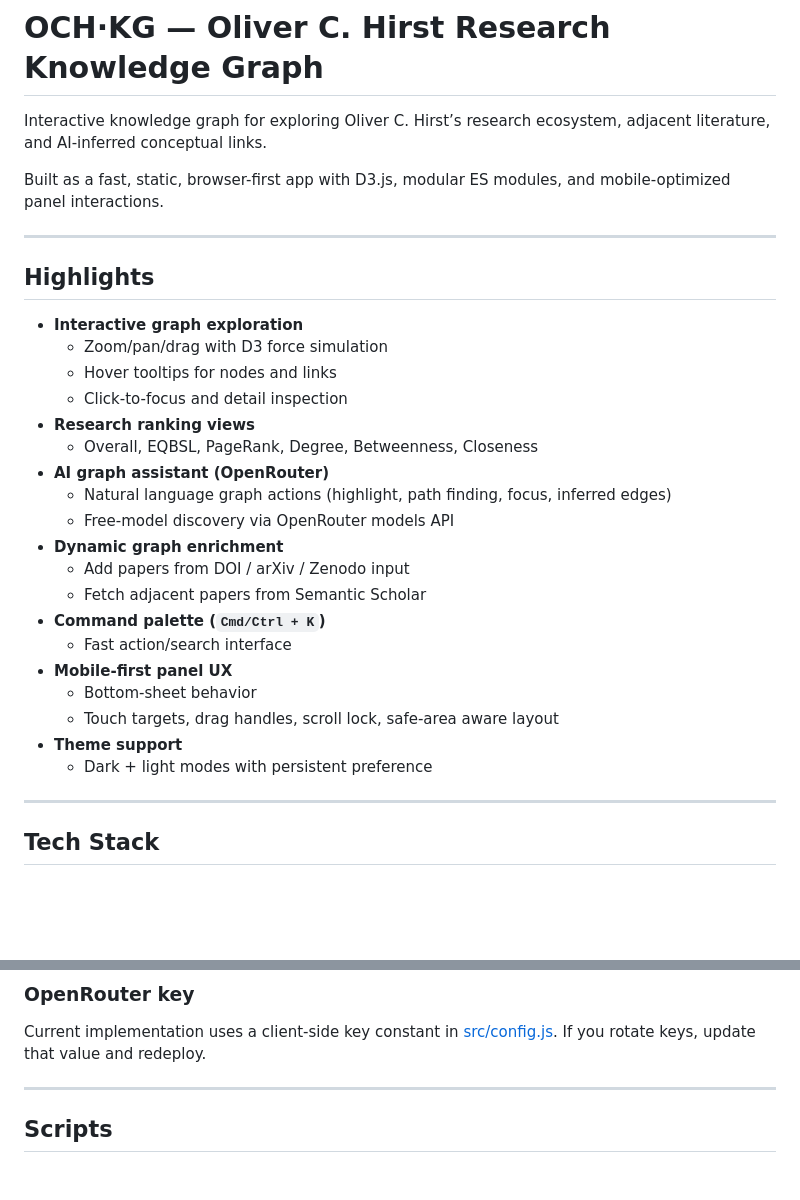
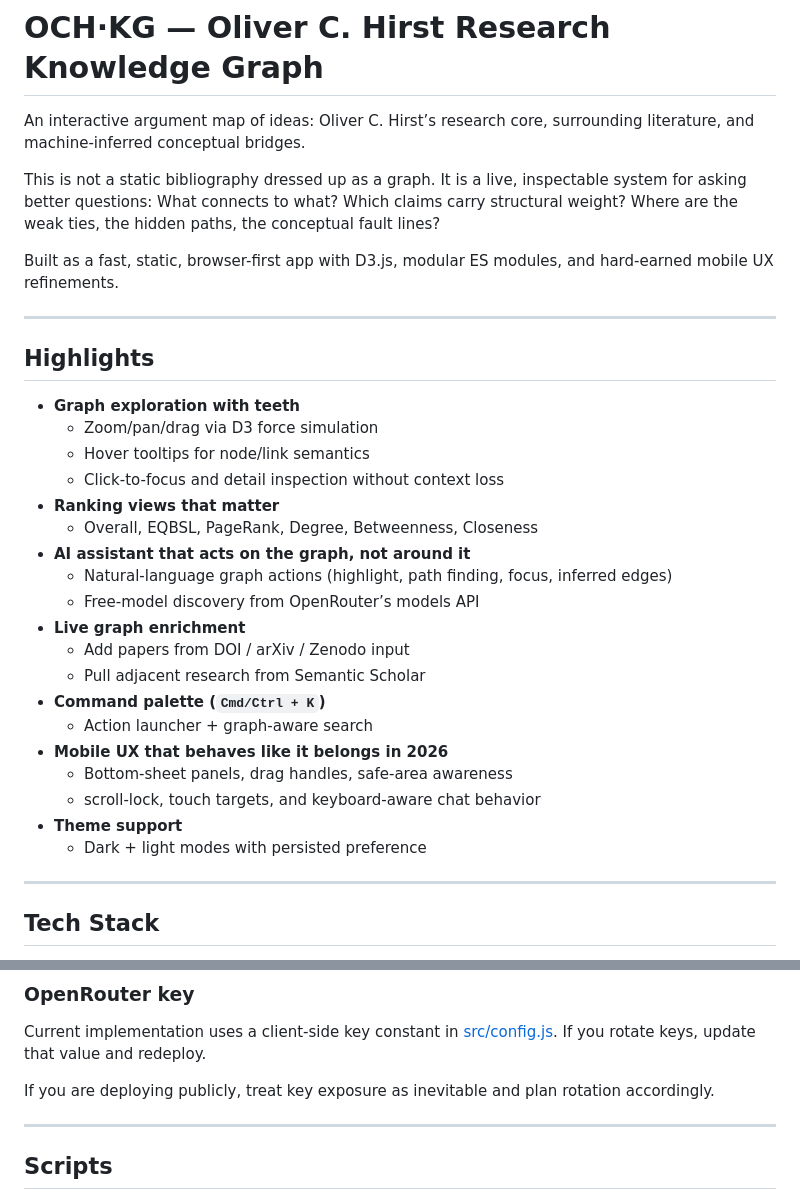
Before and after one commit to Steake/OCH-KG, a Markdown page: README.md, 2 parts joined by grey strips. Drawn GitHub-style; blank space fills up the shorter version.

Commit message:
docs: elevate README voice and positioning

```diff
--- a/README.md
+++ b/README.md
@@ -1,32 +1,34 @@
 # OCH·KG — Oliver C. Hirst Research Knowledge Graph
 
-Interactive knowledge graph for exploring Oliver C. Hirst’s research ecosystem, adjacent literature, and AI-inferred conceptual links.
+An interactive argument map of ideas: Oliver C. Hirst’s research core, surrounding literature, and machine-inferred conceptual bridges.
 
-Built as a fast, static, browser-first app with D3.js, modular ES modules, and mobile-optimized panel interactions.
+This is not a static bibliography dressed up as a graph. It is a live, inspectable system for asking better questions: What connects to what? Which claims carry structural weight? Where are the weak ties, the hidden paths, the conceptual fault lines?
+
+Built as a fast, static, browser-first app with D3.js, modular ES modules, and hard-earned mobile UX refinements.
 
 ---
 
 ## Highlights
 
-- **Interactive graph exploration**
-  - Zoom/pan/drag with D3 force simulation
-  - Hover tooltips for nodes and links
-  - Click-to-focus and detail inspection
-- **Research ranking views**
+- **Graph exploration with teeth**
+  - Zoom/pan/drag via D3 force simulation
+  - Hover tooltips for node/link semantics
+  - Click-to-focus and detail inspection without context loss
+- **Ranking views that matter**
   - Overall, EQBSL, PageRank, Degree, Betweenness, Closeness
-- **AI graph assistant (OpenRouter)**
-  - Natural language graph actions (highlight, path finding, focus, inferred edges)
-  - Free-model discovery via OpenRouter models API
-- **Dynamic graph enrichment**
+- **AI assistant that acts on the graph, not around it**
+  - Natural-language graph actions (highlight, path finding, focus, inferred edges)
+  - Free-model discovery from OpenRouter’s models API
+- **Live graph enrichment**
   - Add papers from DOI / arXiv / Zenodo input
-  - Fetch adjacent papers from Semantic Scholar
+  - Pull adjacent research from Semantic Scholar
 - **Command palette (`Cmd/Ctrl + K`)**
-  - Fast action/search interface
-- **Mobile-first panel UX**
-  - Bottom-sheet behavior
-  - Touch targets, drag handles, scroll lock, safe-area aware layout
+  - Action launcher + graph-aware search
+- **Mobile UX that behaves like it belongs in 2026**
+  - Bottom-sheet panels, drag handles, safe-area awareness
+  - scroll-lock, touch targets, and keyboard-aware chat behavior
 - **Theme support**
-  - Dark + light modes with persistent preference
+  - Dark + light modes with persisted preference
 
 ---
 
@@ -77,6 +79,8 @@ Important values:
 ### OpenRouter key
 
 Current implementation uses a client-side key constant in [src/config.js](src/config.js). If you rotate keys, update that value and redeploy.
+
+If you are deploying publicly, treat key exposure as inevitable and plan rotation accordingly.
 
 ---
 
```
Also changed, not shown: other parts of README.md (+13 -3 lines).
